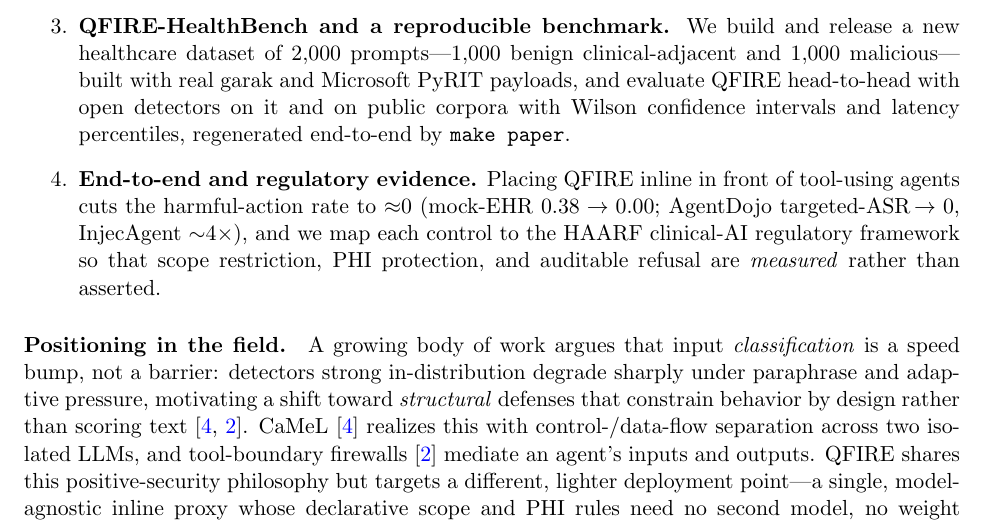
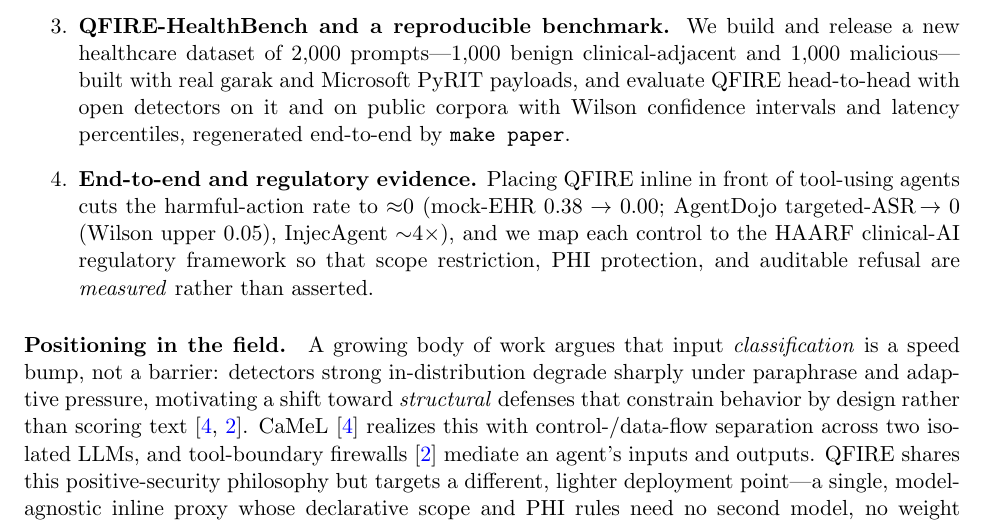
Before and after one commit to Task-force-for-AI-agents-in-Healthcare/qfire, a LaTeX document (paper/main.tex): part of page 3 of 37, cut so that both start at the same text. Compiled offline with pdfLaTeX.

Commit message:
paper: surface AgentDojo Wilson upper bound in intro contribution

```diff
--- a/paper/main.tex
+++ b/paper/main.tex
@@ -231,7 +231,7 @@ an ultra-low-latency, zero-trust parallel prompt firewall in Rust.
   regenerated end-to-end by \texttt{make paper}.\par}
   \item {\sloppy \textbf{End-to-end and regulatory evidence.} Placing QFIRE inline in
   front of tool-using agents cuts the harmful-action rate to ${\approx}0$ (mock-EHR
-  $0.38\rightarrow0.00$; AgentDojo targeted-ASR\,$\rightarrow0$, InjecAgent
+  $0.38\rightarrow0.00$; AgentDojo targeted-ASR\,$\rightarrow0$ (Wilson upper $0.05$), InjecAgent
   ${\sim}4\times$), and we map each control to the HAARF clinical-AI regulatory
   framework so that scope restriction, PHI protection, and auditable refusal are
   \emph{measured} rather than asserted.\par}
```
